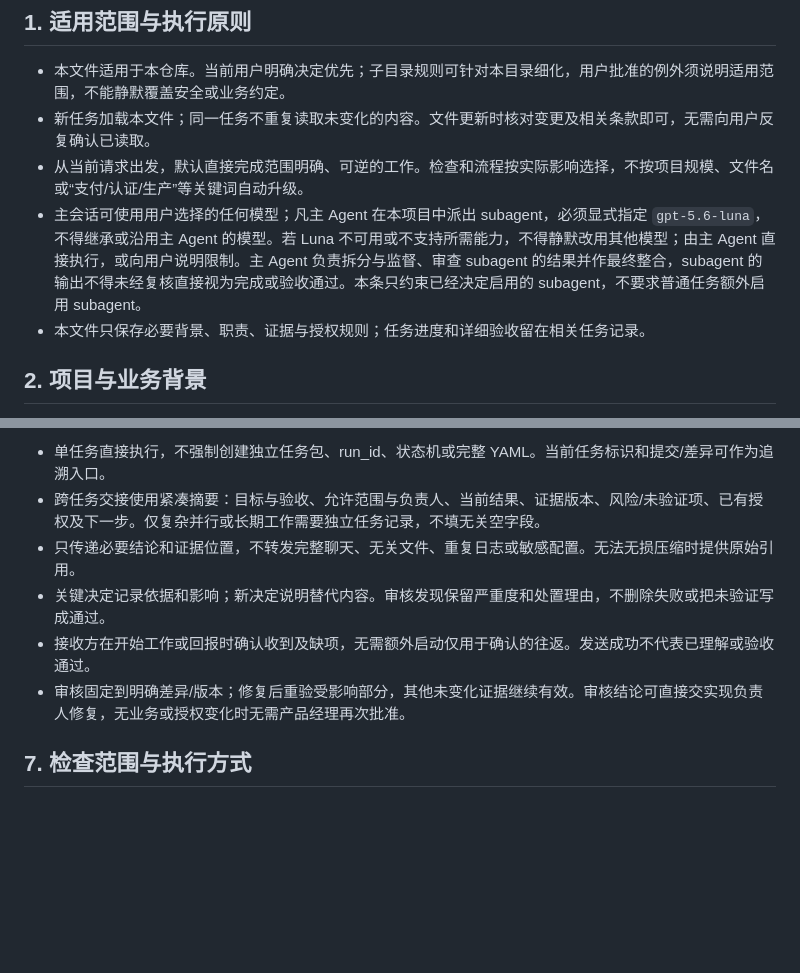
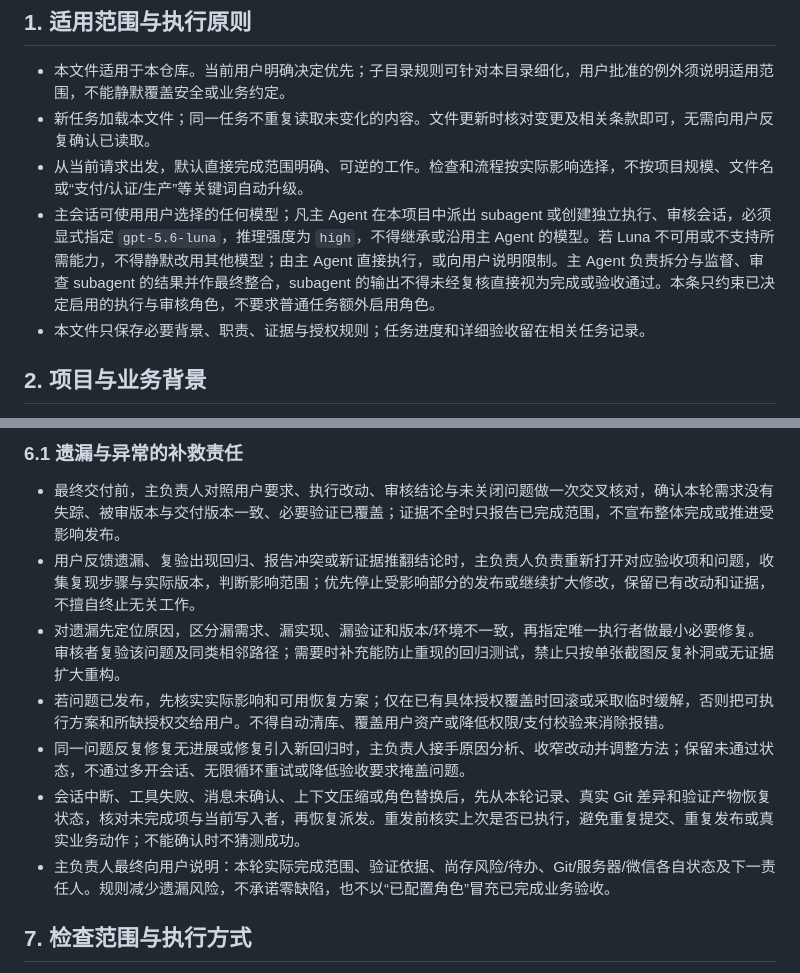
Before and after one commit to lizi-product-studio/xiangwei-group-buy, a Markdown page: AGENTS.md, 2 parts joined by grey strips. Rendered like a GitHub page; blank space fills up the shorter version.

```diff
--- a/AGENTS.md
+++ b/AGENTS.md
@@ -5,7 +5,7 @@
 - 本文件适用于本仓库。当前用户明确决定优先；子目录规则可针对本目录细化，用户批准的例外须说明适用范围，不能静默覆盖安全或业务约定。
 - 新任务加载本文件；同一任务不重复读取未变化的内容。文件更新时核对变更及相关条款即可，无需向用户反复确认已读取。
 - 从当前请求出发，默认直接完成范围明确、可逆的工作。检查和流程按实际影响选择，不按项目规模、文件名或“支付/认证/生产”等关键词自动升级。
-- 主会话可使用用户选择的任何模型；凡主 Agent 在本项目中派出 subagent，必须显式指定 `gpt-5.6-luna`，不得继承或沿用主 Agent 的模型。若 Luna 不可用或不支持所需能力，不得静默改用其他模型；由主 Agent 直接执行，或向用户说明限制。主 Agent 负责拆分与监督、审查 subagent 的结果并作最终整合，subagent 的输出不得未经复核直接视为完成或验收通过。本条只约束已经决定启用的 subagent，不要求普通任务额外启用 subagent。
+- 主会话可使用用户选择的任何模型；凡主 Agent 在本项目中派出 subagent 或创建独立执行、审核会话，必须显式指定 `gpt-5.6-luna`，推理强度为 `high`，不得继承或沿用主 Agent 的模型。若 Luna 不可用或不支持所需能力，不得静默改用其他模型；由主 Agent 直接执行，或向用户说明限制。主 Agent 负责拆分与监督、审查 subagent 的结果并作最终整合，subagent 的输出不得未经复核直接视为完成或验收通过。本条只约束已决定启用的执行与审核角色，不要求普通任务额外启用角色。
 - 本文件只保存必要背景、职责、证据与授权规则；任务进度和详细验收留在相关任务记录。
 
 ## 2. 项目与业务背景
@@ -73,10 +76,13 @@
 
-- 单任务直接执行，不强制创建独立任务包、run_id、状态机或完整 YAML。当前任务标识和提交/差异可作为追溯入口。
-- 跨任务交接使用紧凑摘要：目标与验收、允许范围与负责人、当前结果、证据版本、风险/未验证项、已有授权及下一步。仅复杂并行或长期工作需要独立任务记录，不填无关空字段。
-- 只传递必要结论和证据位置，不转发完整聊天、无关文件、重复日志或敏感配置。无法无损压缩时提供原始引用。
-- 关键决定记录依据和影响；新决定说明替代内容。审核发现保留严重度和处置理由，不删除失败或把未验证写成通过。
-- 接收方在开始工作或回报时确认收到及缺项，无需额外启动仅用于确认的往返。发送成功不代表已理解或验收通过。
-- 审核固定到明确差异/版本；修复后重验受影响部分，其他未变化证据继续有效。审核结论可直接交实现负责人修复，无业务或授权变化时无需产品经理再次批准。
+### 6.1 遗漏与异常的补救责任
+
+- 最终交付前，主负责人对照用户要求、执行改动、审核结论与未关闭问题做一次交叉核对，确认本轮需求没有失踪、被审版本与交付版本一致、必要验证已覆盖；证据不全时只报告已完成范围，不宣布整体完成或推进受影响发布。
+- 用户反馈遗漏、复验出现回归、报告冲突或新证据推翻结论时，主负责人负责重新打开对应验收项和问题，收集复现步骤与实际版本，判断影响范围；优先停止受影响部分的发布或继续扩大修改，保留已有改动和证据，不擅自终止无关工作。
+- 对遗漏先定位原因，区分漏需求、漏实现、漏验证和版本/环境不一致，再指定唯一执行者做最小必要修复。审核者复验该问题及同类相邻路径；需要时补充能防止重现的回归测试，禁止只按单张截图反复补洞或无证据扩大重构。
+- 若问题已发布，先核实实际影响和可用恢复方案；仅在已有具体授权覆盖时回滚或采取临时缓解，否则把可执行方案和所缺授权交给用户。不得自动清库、覆盖用户资产或降低权限/支付校验来消除报错。
+- 同一问题反复修复无进展或修复引入新回归时，主负责人接手原因分析、收窄改动并调整方法；保留未通过状态，不通过多开会话、无限循环重试或降低验收要求掩盖问题。
+- 会话中断、工具失败、消息未确认、上下文压缩或角色替换后，先从本轮记录、真实 Git 差异和验证产物恢复状态，核对未完成项与当前写入者，再恢复派发。重发前核实上次是否已执行，避免重复提交、重复发布或真实业务动作；不能确认时不猜测成功。
+- 主负责人最终向用户说明：本轮实际完成范围、验证依据、尚存风险/待办、Git/服务器/微信各自状态及下一责任人。规则减少遗漏风险，不承诺零缺陷，也不以“已配置角色”冒充已完成业务验收。
 
 ## 7. 检查范围与执行方式
 
```
Also changed, not shown: other parts of AGENTS.md (+23 -18 lines).
